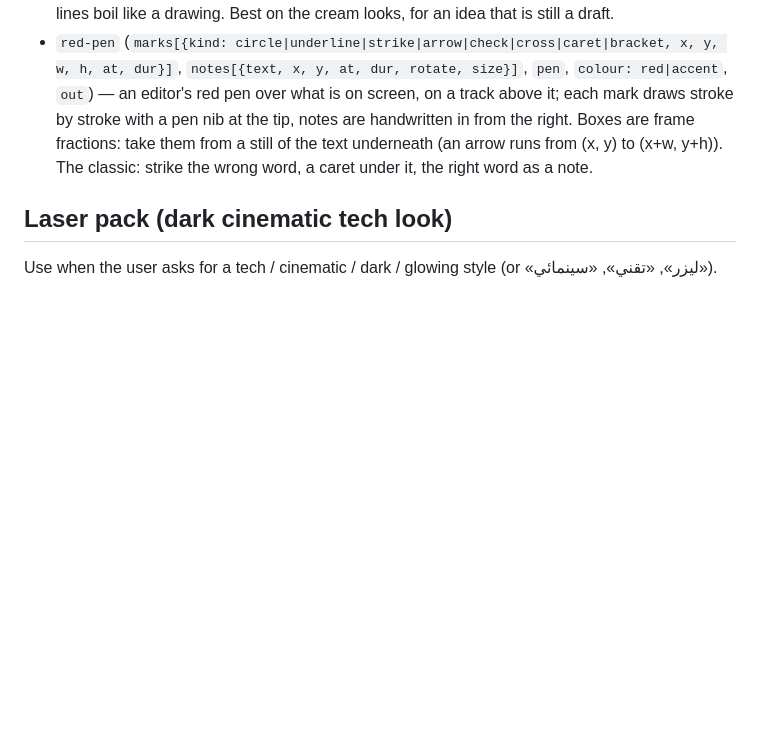
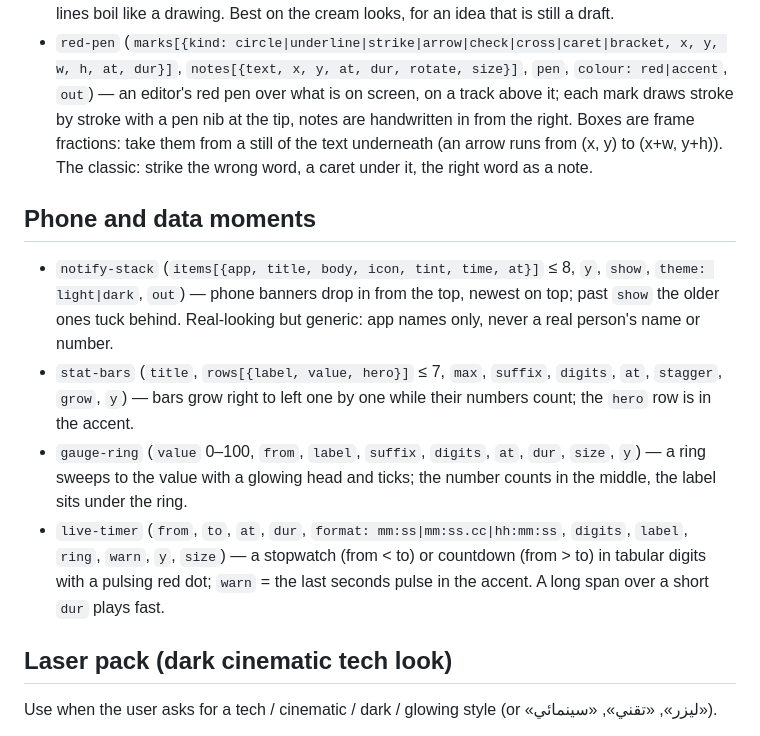
Before and after one commit to joe7182/motion-bilarabi-skill, a Markdown page: skill/motion-bilarabi/SKILL.md, the part around the change. Drawn GitHub-style; blank space fills up the shorter version.

```diff
--- a/skill/motion-bilarabi/SKILL.md
+++ b/skill/motion-bilarabi/SKILL.md
@@ -125,6 +125,12 @@ there, ask where they put it. Its `README.md` is the install guide.
 - `sketch-words` (`lines` ≤ 3, `accent`, `at`, `draw`, `fill: hatch|solid|none`, `boil`, `out`, `y`, `size`) — the words are traced in pencil (two wobbly passes), then cross-hatching fills them; the lines boil like a drawing. Best on the cream looks, for an idea that is still a draft.
 - `red-pen` (`marks[{kind: circle|underline|strike|arrow|check|cross|caret|bracket, x, y, w, h, at, dur}]`, `notes[{text, x, y, at, dur, rotate, size}]`, `pen`, `colour: red|accent`, `out`) — an editor's red pen over what is on screen, on a track above it; each mark draws stroke by stroke with a pen nib at the tip, notes are handwritten in from the right. Boxes are frame fractions: take them from a still of the text underneath (an arrow runs from (x, y) to (x+w, y+h)). The classic: strike the wrong word, a caret under it, the right word as a note.
 
+## Phone and data moments
+- `notify-stack` (`items[{app, title, body, icon, tint, time, at}]` ≤ 8, `y`, `show`, `theme: light|dark`, `out`) — phone banners drop in from the top, newest on top; past `show` the older ones tuck behind. Real-looking but generic: app names only, never a real person's name or number.
+- `stat-bars` (`title`, `rows[{label, value, hero}]` ≤ 7, `max`, `suffix`, `digits`, `at`, `stagger`, `grow`, `y`) — bars grow right to left one by one while their numbers count; the `hero` row is in the accent.
+- `gauge-ring` (`value` 0–100, `from`, `label`, `suffix`, `digits`, `at`, `dur`, `size`, `y`) — a ring sweeps to the value with a glowing head and ticks; the number counts in the middle, the label sits under the ring.
+- `live-timer` (`from`, `to`, `at`, `dur`, `format: mm:ss|mm:ss.cc|hh:mm:ss`, `digits`, `label`, `ring`, `warn`, `y`, `size`) — a stopwatch (from < to) or countdown (from > to) in tabular digits with a pulsing red dot; `warn` = the last seconds pulse in the accent. A long span over a short `dur` plays fast.
+
 ## Laser pack (dark cinematic tech look)
 Use when the user asks for a tech / cinematic / dark / glowing style (or «ليزر», «تقني», «سينمائي»).
 - `tech-grid` (`cell`, `glows`, `floor`) — the dark grid world; put it on track 0 under every Laser scene.
```
Also changed, not shown: EFFECTS.md (+5 -1 lines), skill/motion-bilarabi/catalog.md (+4 -0 lines), media/effects/gauge-ring.jpg (added), media/effects/live-timer.jpg (added), media/effects/notify-stack.jpg (added), media/effects/stat-bars.jpg (added), 8 other files.
